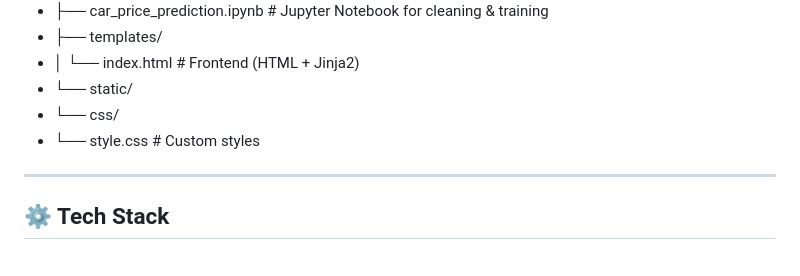
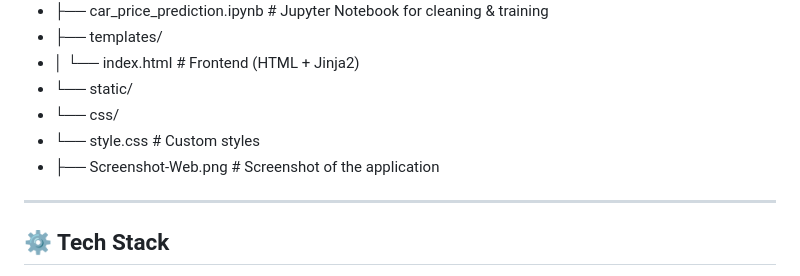
Before and after one commit to YoussefKamm/Car-Price-Predictor, a Markdown page: README.md, the part around the change. Rendered like a GitHub page.

```diff
--- a/README.md
+++ b/README.md
@@ -16,7 +16,7 @@ This project is a **Machine Learning web application** that predicts the price o
 - └── static/
 - └── css/
 - └── style.css           # Custom styles
-
+- ├── Screenshot-Web.png          # Screenshot of the application
 
 ---
 
```
